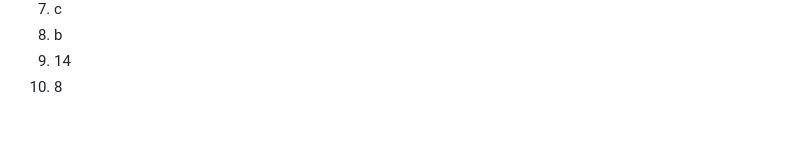
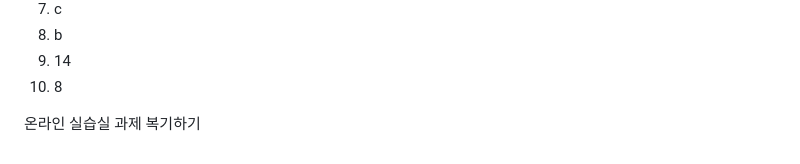
Before and after one commit to yooneverse/TIL, a Markdown page: 0721.md, the part around the change. GitHub-like rendering; blank space fills up the shorter version.

```diff
--- a/0721.md
+++ b/0721.md
@@ -653,3 +653,5 @@ git bash 에서 복사 붙여넣기는 shift+insert
 8. b
 9. 14
 10. 8
+
+온라인 실습실 과제 복기하기
```
